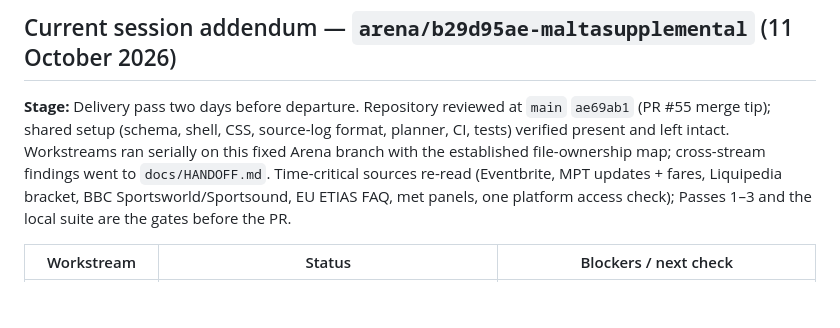
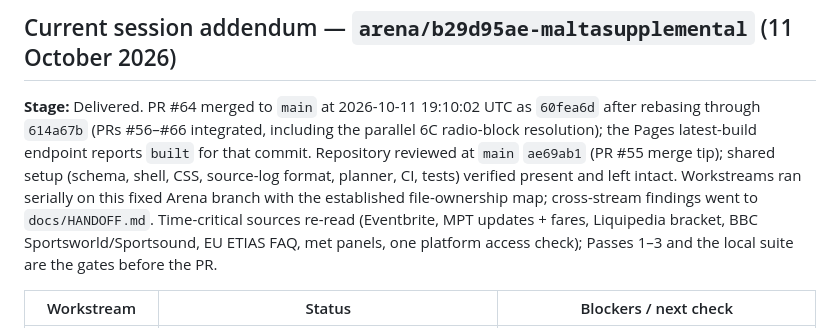
Before and after one commit to buffedlizard55-lab/MALTASUPPLEMENTAL, a Markdown page: docs/STATUS.md, the part around the change. Drawn GitHub-style; blank space fills up the shorter version.

```diff
--- a/docs/STATUS.md
+++ b/docs/STATUS.md
@@ -62,7 +62,7 @@
 
 ## Current session addendum — `arena/b29d95ae-maltasupplemental` (11 October 2026)
 
-**Stage:** Delivery pass two days before departure. Repository reviewed at `main` `ae69ab1` (PR #55 merge tip); shared setup (schema, shell, CSS, source-log format, planner, CI, tests) verified present and left intact. Workstreams ran serially on this fixed Arena branch with the established file-ownership map; cross-stream findings went to `docs/HANDOFF.md`. Time-critical sources re-read (Eventbrite, MPT updates + fares, Liquipedia bracket, BBC Sportsworld/Sportsound, EU ETIAS FAQ, met panels, one platform access check); Passes 1–3 and the local suite are the gates before the PR.
+**Stage:** Delivered. PR #64 merged to `main` at 2026-10-11 19:10:02 UTC as `60fea6d` after rebasing through `614a67b` (PRs #56–#66 integrated, including the parallel 6C radio-block resolution); the Pages latest-build endpoint reports `built` for that commit. Repository reviewed at `main` `ae69ab1` (PR #55 merge tip); shared setup (schema, shell, CSS, source-log format, planner, CI, tests) verified present and left intact. Workstreams ran serially on this fixed Arena branch with the established file-ownership map; cross-stream findings went to `docs/HANDOFF.md`. Time-critical sources re-read (Eventbrite, MPT updates + fares, Liquipedia bracket, BBC Sportsworld/Sportsound, EU ETIAS FAQ, met panels, one platform access check); Passes 1–3 and the local suite are the gates before the PR.
 
 | Workstream | Status | Blockers / next check |
 |---|---|---|
```
Also changed, not shown: docs/FINAL_REPORT.md (+5 -1 lines).
